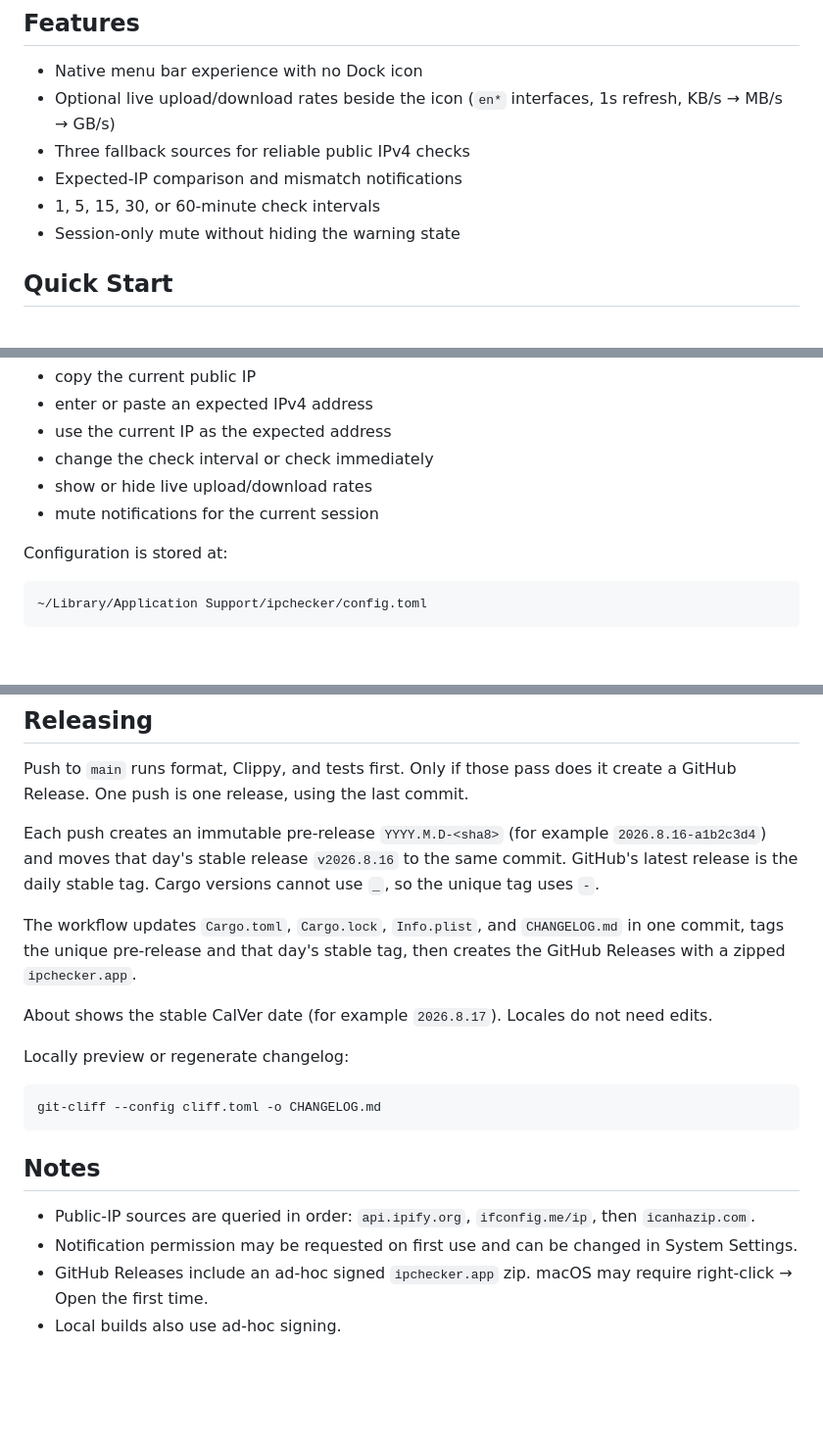
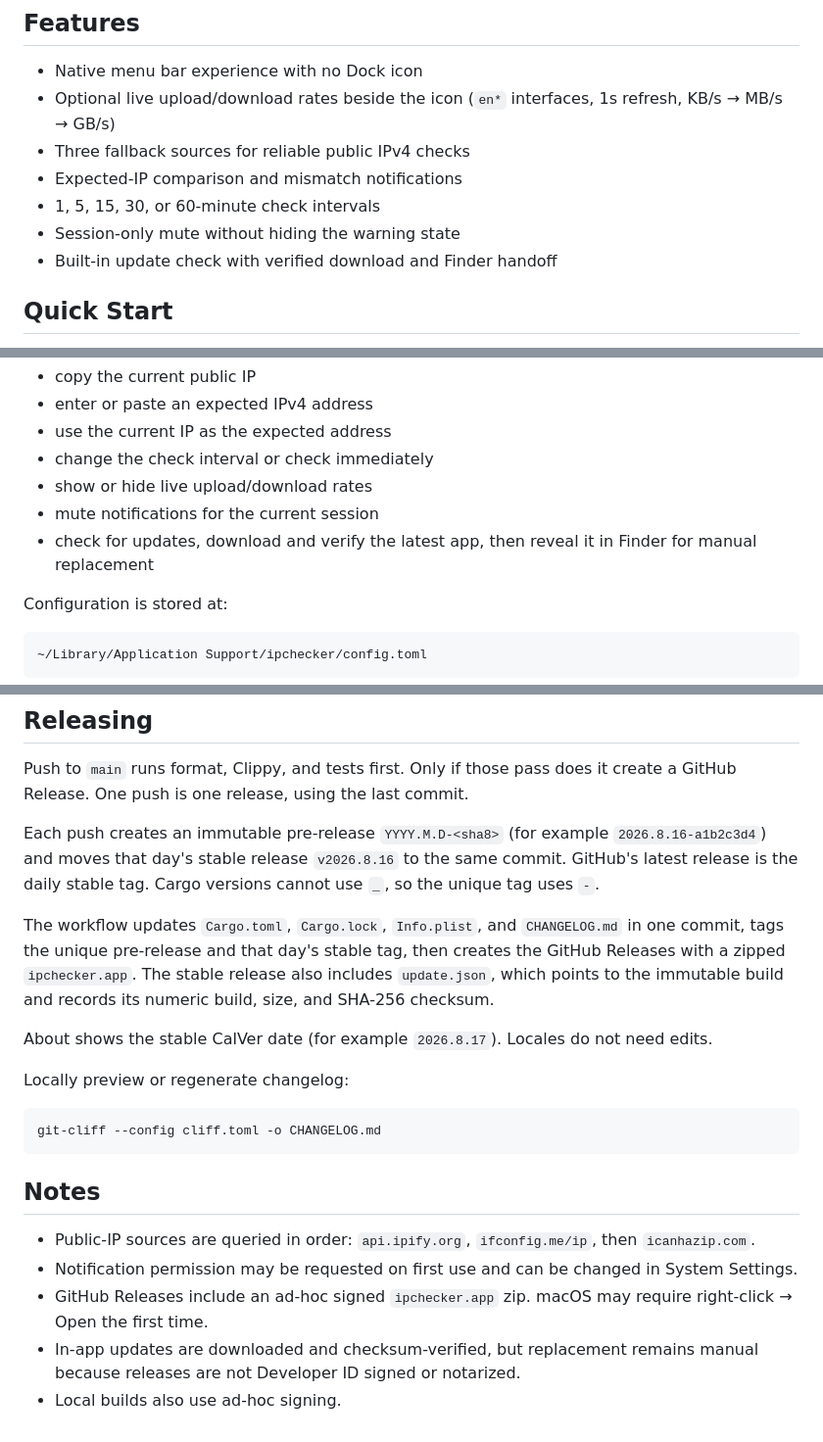
Before and after one commit to motoish/ipchecker, a Markdown page: README.md, 3 parts joined by grey strips. Shown at 98% size. Drawn GitHub-style; blank space fills up the shorter version.

Commit message:
docs: modify README.md

```diff
--- a/README.md
+++ b/README.md
@@ -12,6 +12,7 @@
 - Expected-IP comparison and mismatch notifications
 - 1, 5, 15, 30, or 60-minute check intervals
 - Session-only mute without hiding the warning state
+- Built-in update check with verified download and Finder handoff
 
 ## Quick Start
 
@@ -35,6 +36,7 @@ Open the menu bar icon to:
 - change the check interval or check immediately
 - show or hide live upload/download rates
 - mute notifications for the current session
+- check for updates, download and verify the latest app, then reveal it in Finder for manual replacement
 
 Configuration is stored at:
 
@@ -73,7 +75,7 @@ Push to `main` runs format, Clippy, and tests first. Only if those pass does it
 
 Each push creates an immutable pre-release `YYYY.M.D-<sha8>` (for example `2026.8.16-a1b2c3d4`) and moves that day's stable release `v2026.8.16` to the same commit. GitHub's latest release is the daily stable tag. Cargo versions cannot use `_`, so the unique tag uses `-`.
 
-The workflow updates `Cargo.toml`, `Cargo.lock`, `Info.plist`, and `CHANGELOG.md` in one commit, tags the unique pre-release and that day's stable tag, then creates the GitHub Releases with a zipped `ipchecker.app`.
+The workflow updates `Cargo.toml`, `Cargo.lock`, `Info.plist`, and `CHANGELOG.md` in one commit, tags the unique pre-release and that day's stable tag, then creates the GitHub Releases with a zipped `ipchecker.app`. The stable release also includes `update.json`, which points to the immutable build and records its numeric build, size, and SHA-256 checksum.
 
 About shows the stable CalVer date (for example `2026.8.17`). Locales do not need edits.
 
@@ -88,4 +90,5 @@ git-cliff --config cliff.toml -o CHANGELOG.md
 - Public-IP sources are queried in order: `api.ipify.org`, `ifconfig.me/ip`, then `icanhazip.com`.
 - Notification permission may be requested on first use and can be changed in System Settings.
 - GitHub Releases include an ad-hoc signed `ipchecker.app` zip. macOS may require right-click → Open the first time.
+- In-app updates are downloaded and checksum-verified, but replacement remains manual because releases are not Developer ID signed or notarized.
 - Local builds also use ad-hoc signing.
```
